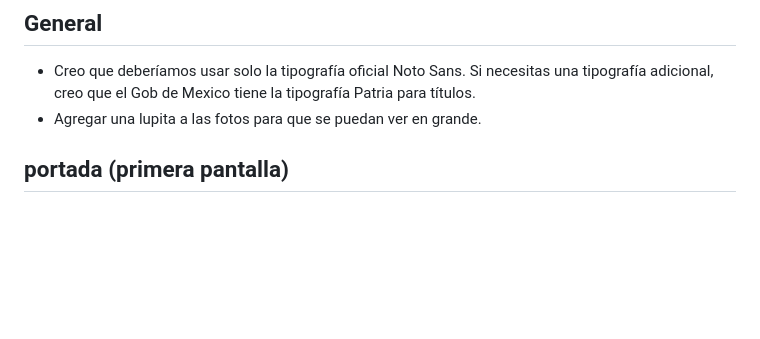
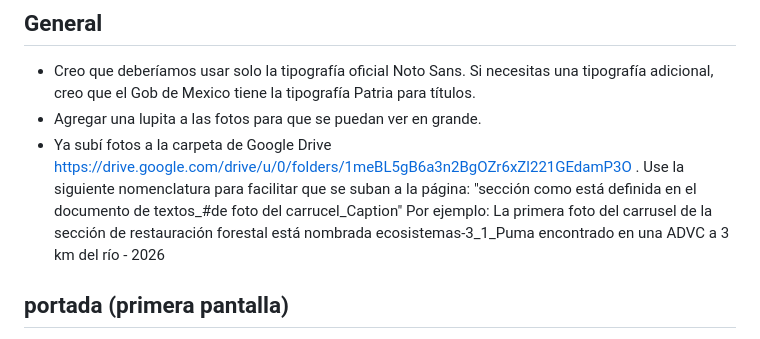
Before and after one commit to Andymsan/rio-tula, a Markdown page: Comentarios-Ariel.md, the part around the change. Drawn GitHub-style; blank space fills up the shorter version.

Commit message:
Propuesta para subir imágenes

```diff
--- a/Comentarios-Ariel.md
+++ b/Comentarios-Ariel.md
@@ -6,6 +6,7 @@ Hola Claude de Andrea, soy Ariel. En cada actualización del documento voy a bor
 ## General
 * Creo que deberíamos usar solo la tipografía oficial Noto Sans. Si necesitas una tipografía adicional, creo que el Gob de Mexico tiene la tipografía Patria para títulos.
 * Agregar una lupita a las fotos para que se puedan ver en grande.
+* Ya subí fotos a la carpeta de Google Drive https://drive.google.com/drive/u/0/folders/1meBL5gB6a3n2BgOZr6xZl221GEdamP3O . Use la siguiente nomenclatura para facilitar que se suban a la página: "sección como está definida en el documento de textos_#de foto del carrucel_Caption" Por ejemplo: La primera foto del carrusel de la sección de restauración forestal está nombrada ecosistemas-3_1_Puma encontrado en una ADVC a 3 km del río - 2026
 
 ## portada  (primera pantalla)
 * Tenemos que tener una paleta de colores mejor establecida. Para el título del río debe ser el azul del río de los mapas: #3c7e81ff o el azul que usaba Andrea antes en las ppts: #2f5d6dff. Escoje uno.
```
